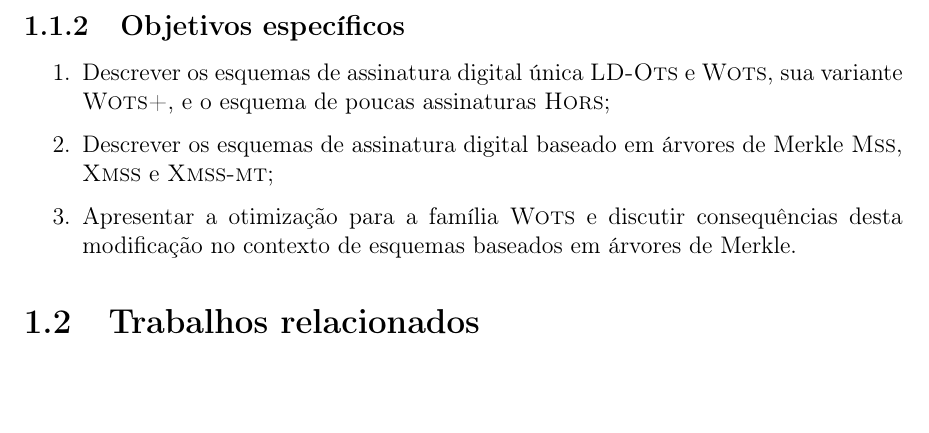
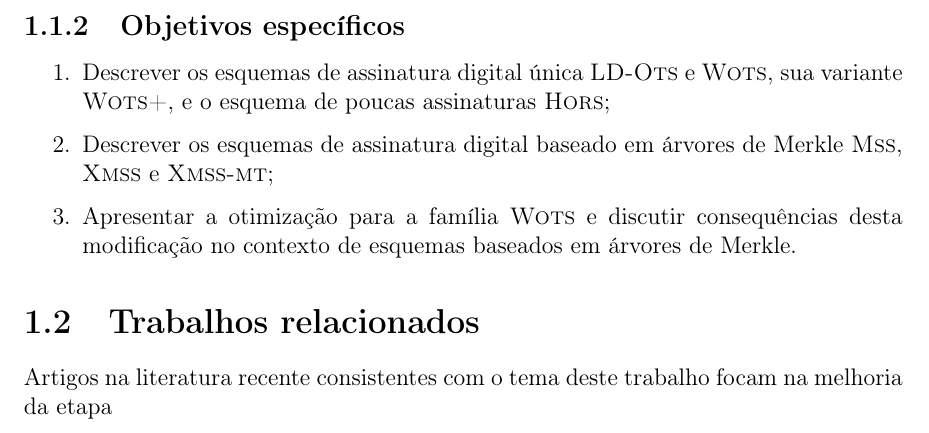
Before and after one commit to zambonin/bsc, a LaTeX document (bsc.tex): part of page 10 of 50, cut so that both start at the same text, the shorter picture padded with empty space. Compiled offline with pdfLaTeX.

Commit message:
sharelatex: update bsc.tex from r40490 to r40538

```diff
--- a/bsc.tex
+++ b/bsc.tex
@@ -282,7 +282,8 @@ verificação de uma assinatura.
 \section{Trabalhos relacionados}
 \label{section:related}
 
-
+Artigos na literatura recente consistentes com o tema deste trabalho focam
+na melhoria da etapa
 
 \chapter{Primitivas criptográficas}
 \label{chapter:primitives}
```
